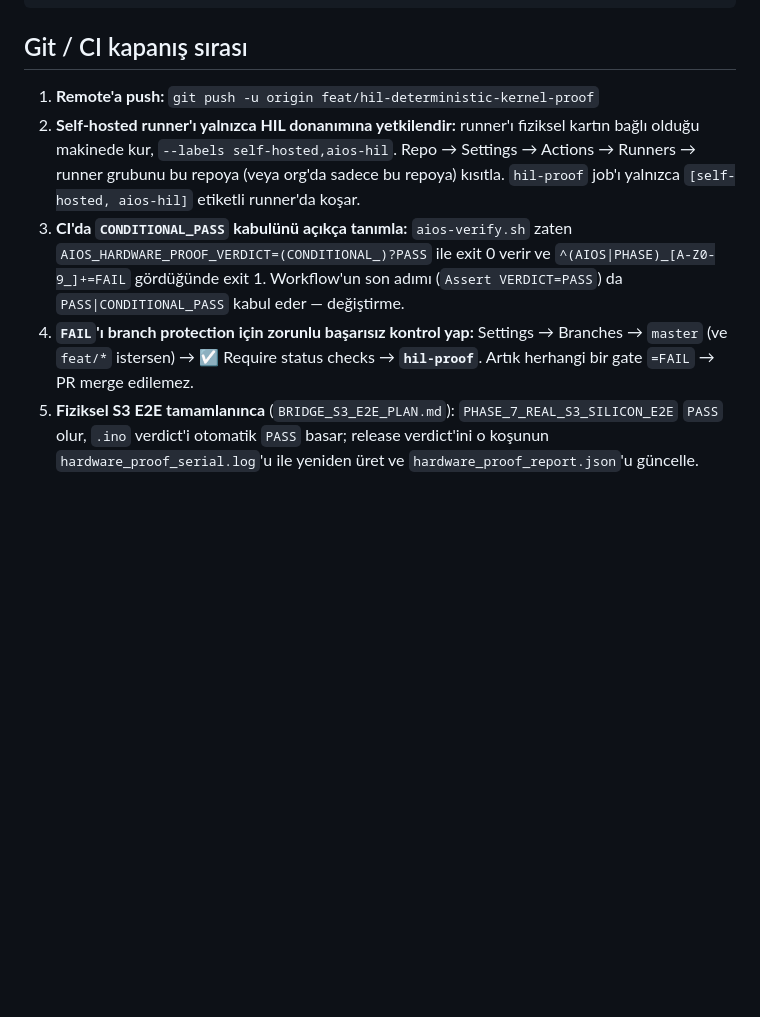
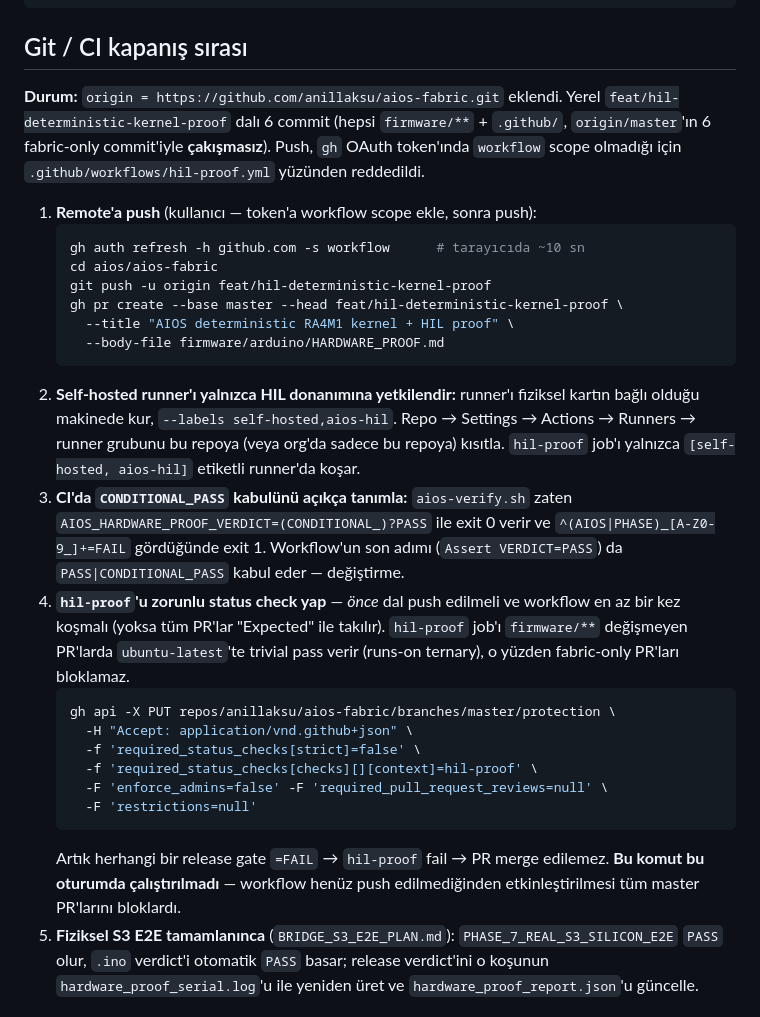
Before and after one commit to anillaksu/aios-fabric, a Markdown page: firmware/arduino/HIL_CI_SETUP.md, the part around the change. GitHub-like rendering; blank space fills up the shorter version.

Commit message:
docs(ci): push blocked by missing workflow OAuth scope -- exact fix commands
Co-Authored-By: Claude Sonnet 5 <noreply@anthropic.com>

````diff
--- a/firmware/arduino/HIL_CI_SETUP.md
+++ b/firmware/arduino/HIL_CI_SETUP.md
@@ -75,8 +75,20 @@ echo $?      # 0 = gerçek donanım tüm fazları geçti
 
 ## Git / CI kapanış sırası
 
-1. **Remote'a push:**
-   `git push -u origin feat/hil-deterministic-kernel-proof`
+**Durum:** `origin = https://github.com/anillaksu/aios-fabric.git` eklendi. Yerel
+`feat/hil-deterministic-kernel-proof` dalı 6 commit (hepsi `firmware/**` + `.github/`,
+`origin/master`'ın 6 fabric-only commit'iyle **çakışmasız**). Push, `gh` OAuth token'ında
+`workflow` scope olmadığı için `.github/workflows/hil-proof.yml` yüzünden reddedildi.
+
+1. **Remote'a push** (kullanıcı — token'a workflow scope ekle, sonra push):
+   ```bash
+   gh auth refresh -h github.com -s workflow      # tarayıcıda ~10 sn
+   cd aios/aios-fabric
+   git push -u origin feat/hil-deterministic-kernel-proof
+   gh pr create --base master --head feat/hil-deterministic-kernel-proof \
+     --title "AIOS deterministic RA4M1 kernel + HIL proof" \
+     --body-file firmware/arduino/HARDWARE_PROOF.md
+   ```
 2. **Self-hosted runner'ı yalnızca HIL donanımına yetkilendir:** runner'ı fiziksel
    kartın bağlı olduğu makinede kur, `--labels self-hosted,aios-hil`. Repo →
    Settings → Actions → Runners → runner grubunu bu repoya (veya org'da sadece
@@ -86,9 +98,21 @@ echo $?      # 0 = gerçek donanım tüm fazları geçti
    `AIOS_HARDWARE_PROOF_VERDICT=(CONDITIONAL_)?PASS` ile exit 0 verir ve
    `^(AIOS|PHASE)_[A-Z0-9_]+=FAIL` gördüğünde exit 1. Workflow'un son adımı
    (`Assert VERDICT=PASS`) da `PASS|CONDITIONAL_PASS` kabul eder — değiştirme.
-4. **`FAIL`'ı branch protection için zorunlu başarısız kontrol yap:** Settings →
-   Branches → `master` (ve `feat/*` istersen) → ☑ Require status checks →
-   **`hil-proof`**. Artık herhangi bir gate `=FAIL` → PR merge edilemez.
+4. **`hil-proof`'u zorunlu status check yap** — *önce* dal push edilmeli ve workflow
+   en az bir kez koşmalı (yoksa tüm PR'lar "Expected" ile takılır). `hil-proof` job'ı
+   `firmware/**` değişmeyen PR'larda `ubuntu-latest`'te trivial pass verir (runs-on
+   ternary), o yüzden fabric-only PR'ları bloklamaz.
+   ```bash
+   gh api -X PUT repos/anillaksu/aios-fabric/branches/master/protection \
+     -H "Accept: application/vnd.github+json" \
+     -f 'required_status_checks[strict]=false' \
+     -f 'required_status_checks[checks][][context]=hil-proof' \
+     -F 'enforce_admins=false' -F 'required_pull_request_reviews=null' \
+     -F 'restrictions=null'
+   ```
+   Artık herhangi bir release gate `=FAIL` → `hil-proof` fail → PR merge edilemez.
+   **Bu komut bu oturumda çalıştırılmadı** — workflow henüz push edilmediğinden
+   etkinleştirilmesi tüm master PR'larını bloklardı.
 5. **Fiziksel S3 E2E tamamlanınca** (`BRIDGE_S3_E2E_PLAN.md`): `PHASE_7_REAL_S3_SILICON_E2E`
    `PASS` olur, `.ino` verdict'i otomatik `PASS` basar; release verdict'ini o koşunun
    `hardware_proof_serial.log`'u ile yeniden üret ve `hardware_proof_report.json`'u güncelle.
````
